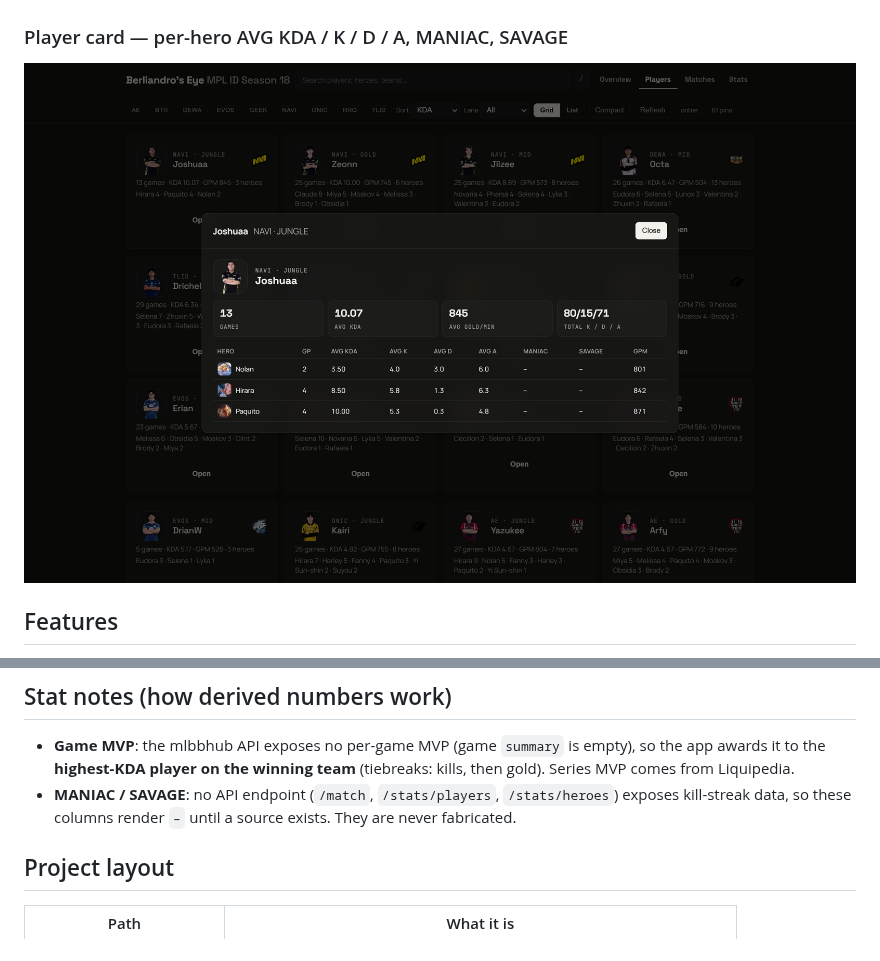
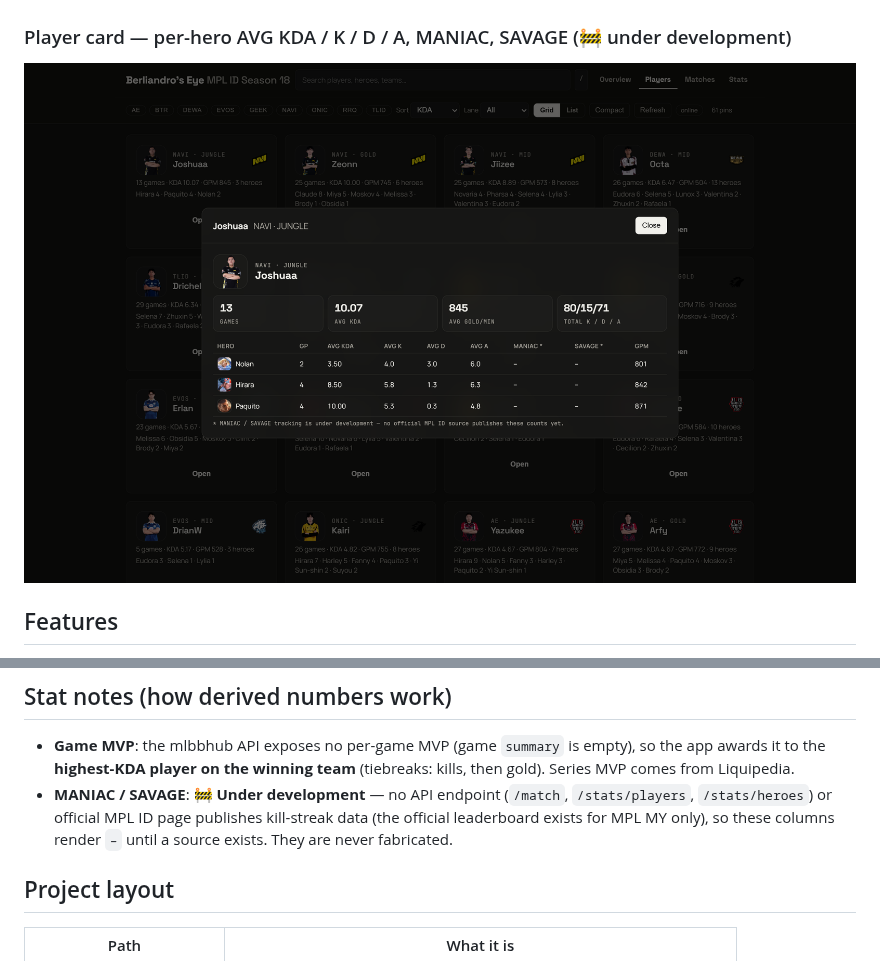
Before and after one commit to berliandro/berliandros-eye-mpl-s18, a Markdown page: README.md, 2 parts joined by grey strips. Drawn GitHub-style; pictures changed too: github/assets/06-player.png.

Commit message:
mark MANIAC/SAVAGE as under development in app and README

```diff
--- a/README.md
+++ b/README.md
@@ -23,7 +23,7 @@ live from the mlbbhub API when online.
 ### Scoreboard — symmetrical 50/50 split, per-game MVP, first-pick glow
 ![Scoreboard](github/assets/05-scoreboard.png)
 
-### Player card — per-hero AVG KDA / K / D / A, MANIAC, SAVAGE
+### Player card — per-hero AVG KDA / K / D / A, MANIAC, SAVAGE (🚧 under development)
 ![Player card](github/assets/06-player.png)
 
 ## Features
@@ -50,9 +50,10 @@ live from the mlbbhub API when online.
 - **Game MVP**: the mlbbhub API exposes no per-game MVP (game `summary` is empty), so
   the app awards it to the **highest-KDA player on the winning team**
   (tiebreaks: kills, then gold). Series MVP comes from Liquipedia.
-- **MANIAC / SAVAGE**: no API endpoint (`/match`, `/stats/players`, `/stats/heroes`)
-  exposes kill-streak data, so these columns render `–` until a source exists. They
-  are never fabricated.
+- **MANIAC / SAVAGE**: 🚧 **Under development** — no API endpoint (`/match`,
+  `/stats/players`, `/stats/heroes`) or official MPL ID page publishes kill-streak
+  data (the official leaderboard exists for MPL MY only), so these columns render
+  `–` until a source exists. They are never fabricated.
 
 ## Project layout
 
```
Also changed, not shown: github/assets/05-scoreboard.png, 3 other files.
